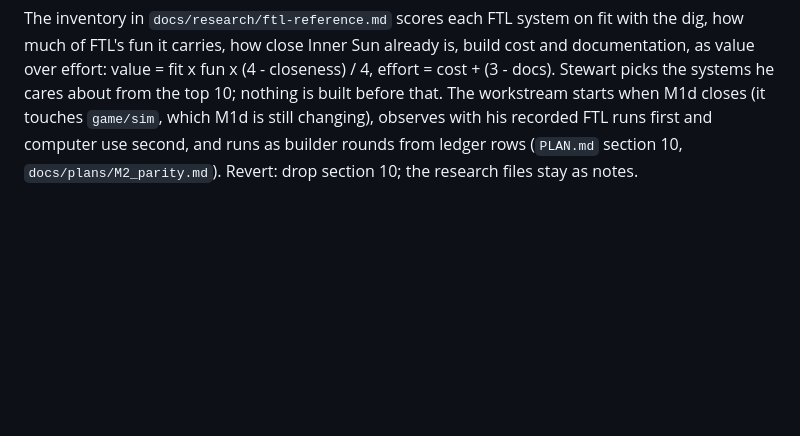
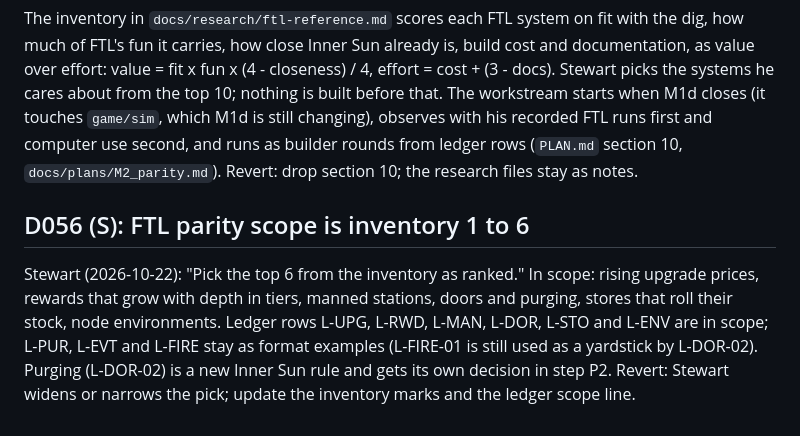
Before and after one commit to Samizdat-Publications/inner-sun, a Markdown page: docs/DECISIONS.md, the part around the change. Rendered like a GitHub page; blank space fills up the shorter version.

```diff
--- a/docs/DECISIONS.md
+++ b/docs/DECISIONS.md
@@ -543,3 +543,11 @@ the systems he cares about from the top 10; nothing is built before that. The wo
 when M1d closes (it touches `game/sim`, which M1d is still changing), observes with his recorded
 FTL runs first and computer use second, and runs as builder rounds from ledger rows (`PLAN.md`
 section 10, `docs/plans/M2_parity.md`). Revert: drop section 10; the research files stay as notes.
+
+## D056 (S): FTL parity scope is inventory 1 to 6
+Stewart (2026-10-22): "Pick the top 6 from the inventory as ranked." In scope: rising upgrade
+prices, rewards that grow with depth in tiers, manned stations, doors and purging, stores that roll
+their stock, node environments. Ledger rows L-UPG, L-RWD, L-MAN, L-DOR, L-STO and L-ENV are in scope;
+L-PUR, L-EVT and L-FIRE stay as format examples (L-FIRE-01 is still used as a yardstick by
+L-DOR-02). Purging (L-DOR-02) is a new Inner Sun rule and gets its own decision in step P2. Revert:
+Stewart widens or narrows the pick; update the inventory marks and the ledger scope line.
```
Also changed, not shown: docs/STEWART_FEEDBACK.md (+7 -0 lines), docs/research/ftl-reference.md (+8 -6 lines).
